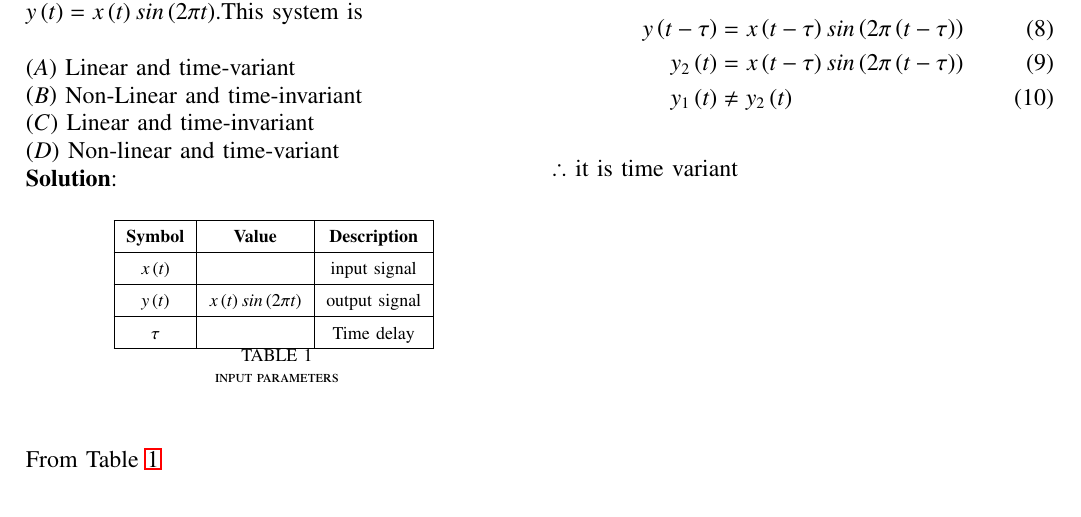
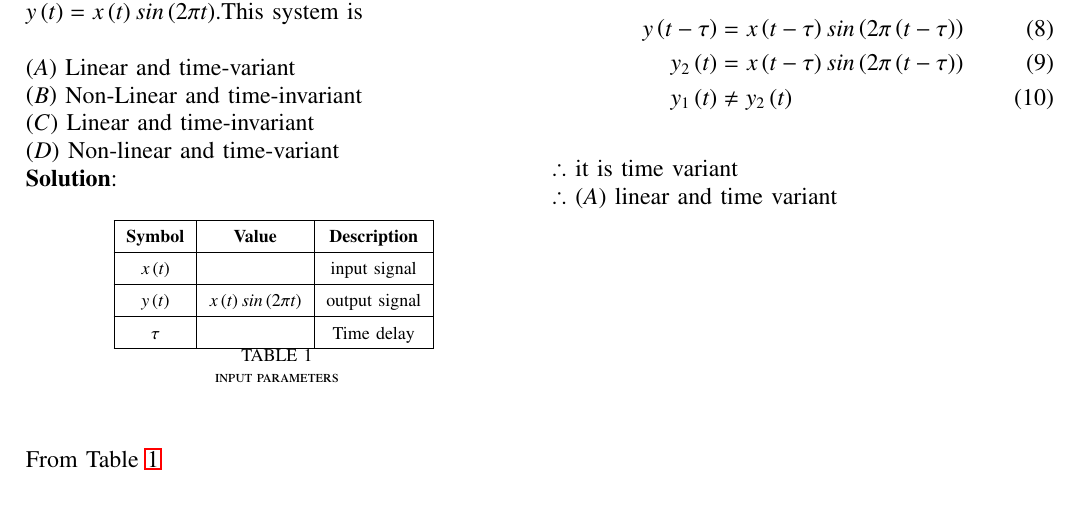
Before and after one commit to Premsagar320/EE1205, a LaTeX paper (assign5/assign5.tex): part of the page, cut so that both start at the same text. Compiled offline with pdfLaTeX.

Commit message:
Add files via upload

```diff
--- a/assign5/assign5.tex
+++ b/assign5/assign5.tex
@@ -94,4 +94,5 @@ y\brak{t-\tau}&=x\brak{t-\tau}sin\brak{2\pi\brak{t-\tau}}
 \\y_1\brak{t}&\neq y_2\brak{t}
 \end{align}
 \\$\therefore$ it is time variant
+\\$\therefore$ \brak{A} linear and time variant
 \end{document}
```
Also changed, not shown: assign5/assign5.pdf, assign5/assign5.tex (2 more changed lines), 1 other file.
